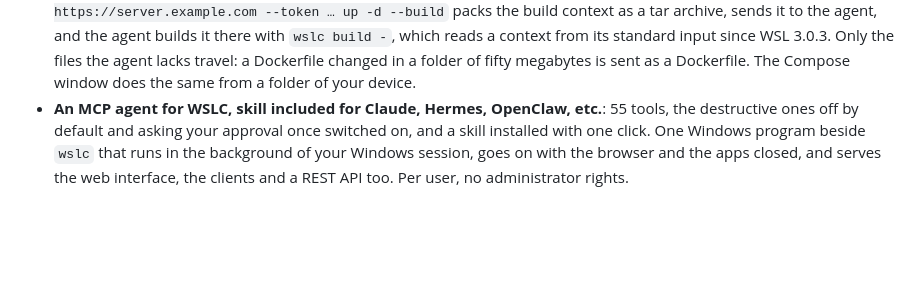
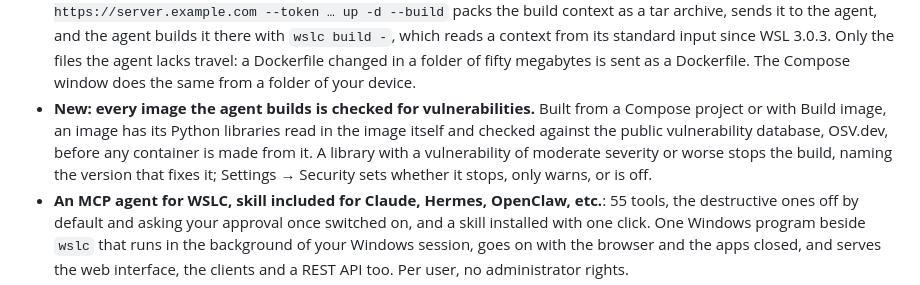
Before and after one commit to Berpiztu/wslc-ai-agent, a Markdown page: README.md, the part around the change. Drawn GitHub-style; blank space fills up the shorter version.

```diff
--- a/README.md
+++ b/README.md
@@ -34,6 +34,13 @@ products are **WSLC AI Agent** (the agent, `wslc-ai-agent.exe`) and
   standard input since WSL 3.0.3. Only the files the agent lacks travel: a
   Dockerfile changed in a folder of fifty megabytes is sent as a Dockerfile.
   The Compose window does the same from a folder of your device.
+- **New: every image the agent builds is checked for vulnerabilities.**
+  Built from a Compose project or with Build image, an image has its Python
+  libraries read in the image itself and checked against the public
+  vulnerability database, OSV.dev, before any container is made from it. A
+  library with a vulnerability of moderate severity or worse stops the
+  build, naming the version that fixes it; Settings → Security sets whether
+  it stops, only warns, or is off.
 - **An MCP agent for WSLC, skill included for Claude, Hermes, OpenClaw,
   etc.**: 55 tools, the destructive ones off by default and asking your
   approval once switched on, and a skill installed with one click. One Windows program beside `wslc` that runs in
```
Also changed, not shown: docs/release-notes/1.6.4.1.md (renamed from docs/release-notes/1.6.4.md, +31 -1 lines).
